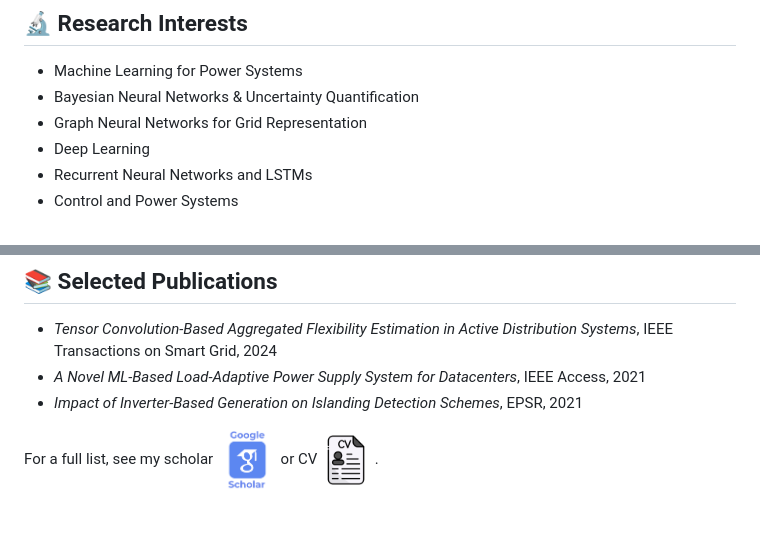
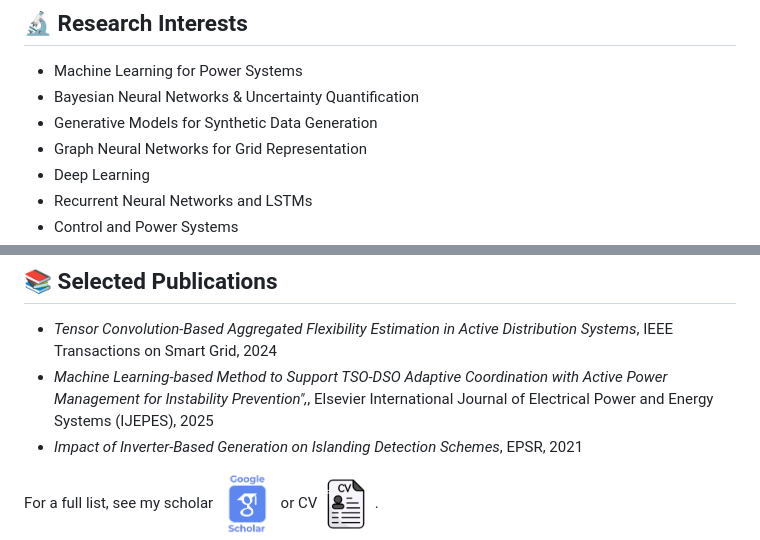
Before and after one commit to Demetris-Ch/Demetris-Ch, a Markdown page: README.md, 2 parts joined by grey strips. Drawn GitHub-style; blank space fills up the shorter version.

Commit message:
Update README with new publication and research interests
Added a new publication and updated existing entries.

```diff
--- a/README.md
+++ b/README.md
@@ -6,6 +6,7 @@ I'm a PhD researcher at TU Delft working at the intersection of **Artificial Int
 ## 🔬 Research Interests
 - Machine Learning for Power Systems
 - Bayesian Neural Networks & Uncertainty Quantification
+- Generative Models for Synthetic Data Generation
 - Graph Neural Networks for Grid Representation
 - Deep Learning
 - Recurrent Neural Networks and LSTMs
@@ -19,7 +20,7 @@ I'm a PhD researcher at TU Delft working at the intersection of **Artificial Int
 
 ## 📚 Selected Publications
 - *Tensor Convolution-Based Aggregated Flexibility Estimation in Active Distribution Systems*, IEEE Transactions on Smart Grid, 2024
-- *A Novel ML-Based Load-Adaptive Power Supply System for Datacenters*, IEEE Access, 2021
+- *Machine Learning-based Method to Support TSO-DSO Adaptive Coordination with Active Power Management for Instability Prevention",*, Elsevier International Journal of Electrical Power and Energy Systems (IJEPES), 2025
 - *Impact of Inverter-Based Generation on Islanding Detection Schemes*, EPSR, 2021
 
 For a full list, see my scholar <a href="https://scholar.google.com/citations?user=dvzS94wAAAAJ&hl=en" target="_blank"><img src="https://raw.githubusercontent.com/Demetris-Ch/Demetris-Ch/master/contain/scholar_g.png" alt="Scholar" width="60"></a> or CV [<img src="https://raw.githubusercontent.com/Demetris-Ch/Demetris-Ch/master/contain/cv.png" alt="Scholar" width="50"></a>](contain/Demetris_CV_2025.pdf)
```
